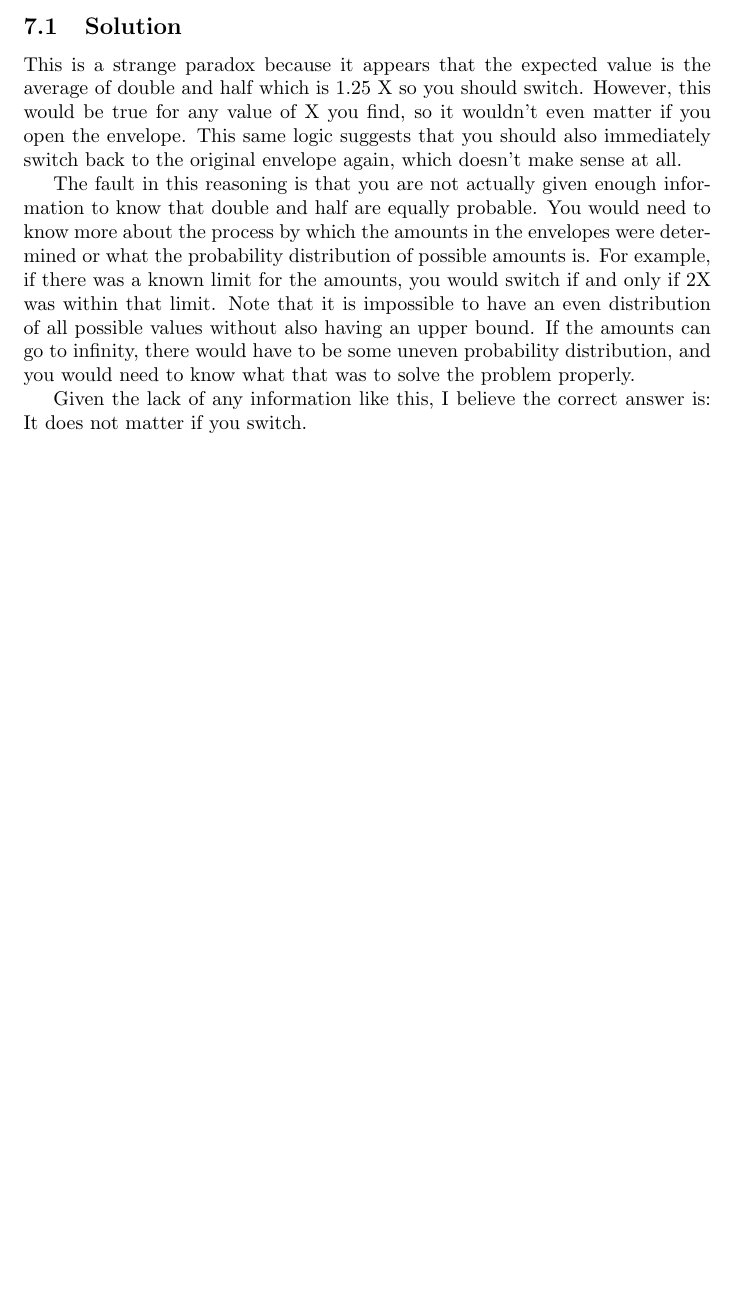
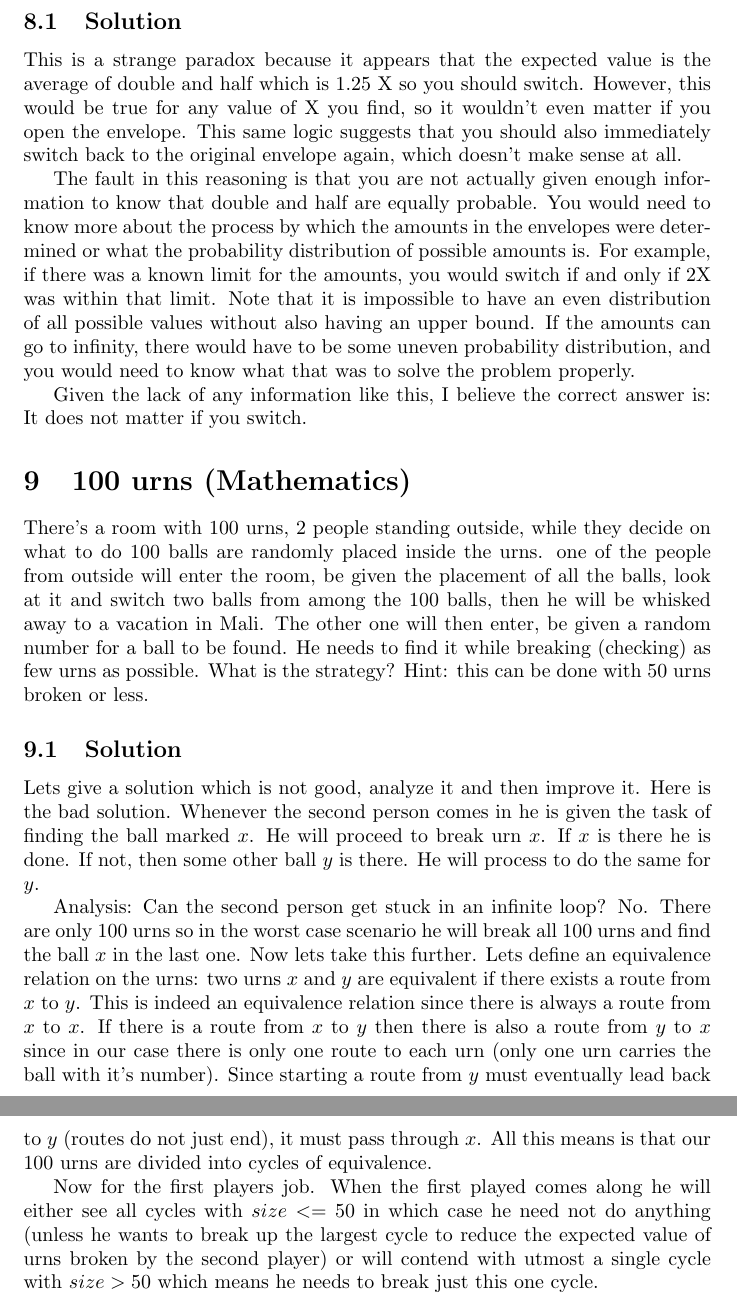
Before and after one commit to veltzer/riddles-book, a LaTeX document (src/riddles.tex): part of page 5 of 5 before the commit and two parts of pages 6 and 7 of 7 after it, the two joined at a grey line, cut so that both start at the same text, the shorter picture padded with empty space. Compiled offline with pdfLaTeX.

Commit message:
added another riddle

```diff
--- a/src/riddles.tex
+++ b/src/riddles.tex
@@ -198,4 +205,17 @@ The fault in this reasoning is that you are not actually given enough informatio
 
 Given the lack of any information like this, I believe the correct answer is: It does not matter if you switch.
 
+\section{100 urns (Mathematics)}
+
+There's a room with 100 urns, 2 people standing outside, while they decide on what to do 100 balls are randomly placed inside the urns. one of the people from outside will enter the room, be given the placement of all the balls, look at it and switch two balls from among the 100 balls, then he will be whisked away to a vacation in Mali. The other one will then enter, be given a random number for a ball to be found. He needs to find it while breaking (checking) as few urns as possible. What is the strategy?
+Hint: this can be done with 50 urns broken or less.
+
+\subsection{Solution}
+Lets give a solution which is not good, analyze it and then improve it.
+Here is the bad solution. Whenever the second person comes in he is given the task of finding the ball marked $x$. He will proceed to break urn $x$. If $x$ is there he is done. If not, then some other ball $y$ is there. He will process to do the same for $y$.
+
+Analysis: Can the second person get stuck in an infinite loop? No. There are only 100 urns so in the worst case scenario he will break all 100 urns and find the ball $x$ in the last one. Now lets take this further. Lets define an equivalence relation on the urns: two urns $x$ and $y$ are equivalent if there exists a route from $x$ to $y$. This is indeed an equivalence relation since there is always a route from $x$ to $x$. If there is a route from $x$ to $y$ then there is also a route from $y$ to $x$ since in our case there is only one route to each urn (only one urn carries the ball with it's number). Since starting a route from $y$ must eventually lead back to $y$ (routes do not just end), it must pass through $x$. All this means is that our 100 urns are divided into cycles of equivalence.
+
+Now for the first players job. When the first played comes along he will either see all cycles with $size<=50$ in which case he need not do anything (unless he wants to break up the largest cycle to reduce the expected value of urns broken by the second player) or will contend with utmost a single cycle with $size > 50$ which means he needs to break just this one cycle.
+
 \label{end}\end{document}
```
Also changed, not shown: doc/riddles_on_the_web.txt (+1 -1 lines), src/riddles.tex (7 more changed lines).
